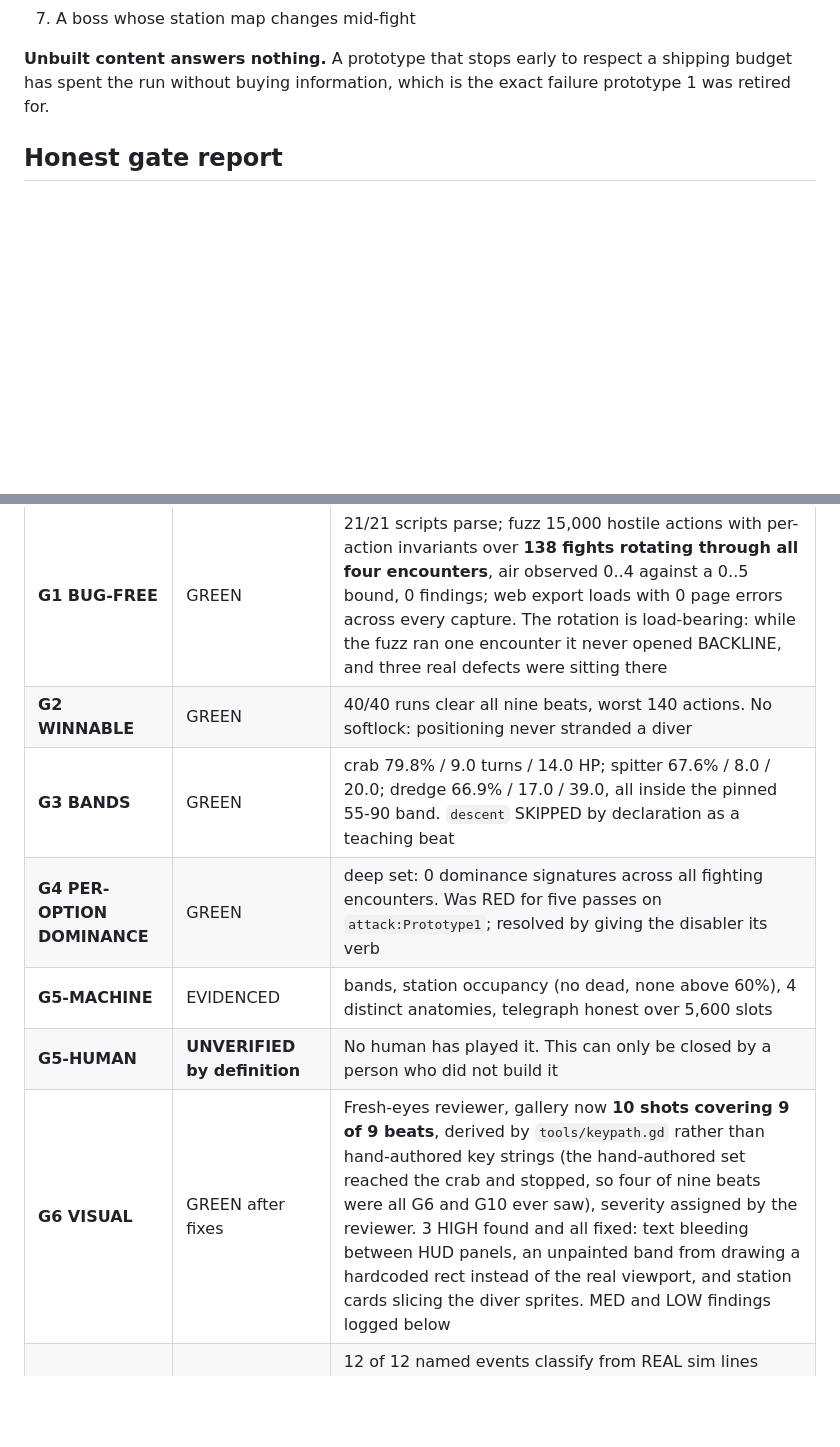
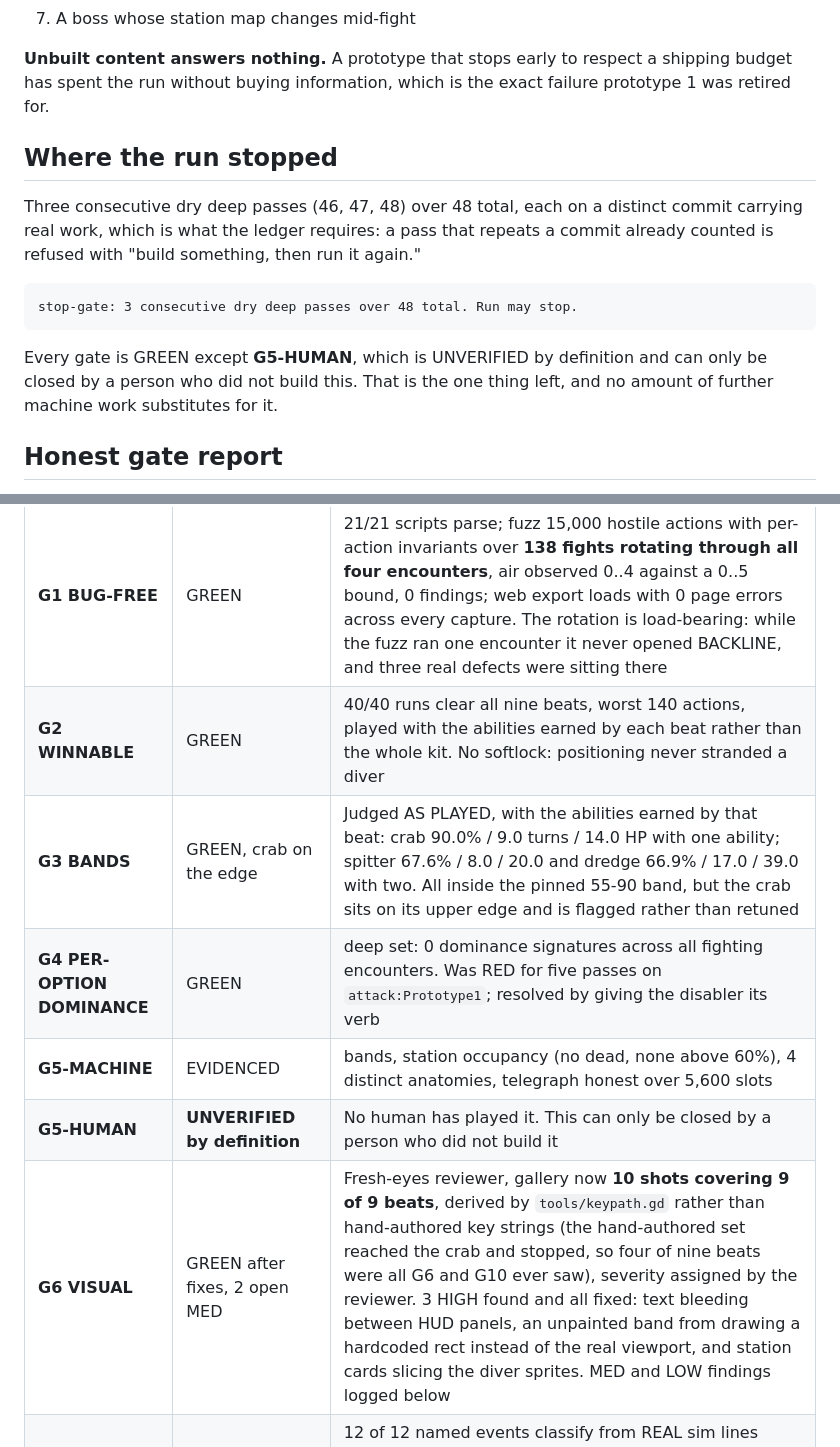
Before and after one commit to ImmortalDemonGod/salvage, a Markdown page: PROGRESS.md, 2 parts joined by grey strips. Drawn GitHub-style; blank space fills up the shorter version.

Commit message:
record where the run stopped

```diff
--- a/PROGRESS.md
+++ b/PROGRESS.md
@@ -321,6 +321,20 @@ station-occupancy check before the next one starts.
 respect a shipping budget has spent the run without buying information,
 which is the exact failure prototype 1 was retired for.
 
+## Where the run stopped
+
+Three consecutive dry deep passes (46, 47, 48) over 48 total, each on a
+distinct commit carrying real work, which is what the ledger requires: a
+pass that repeats a commit already counted is refused with "build
+something, then run it again."
+
+    stop-gate: 3 consecutive dry deep passes over 48 total. Run may stop.
+
+Every gate is GREEN except **G5-HUMAN**, which is UNVERIFIED by
+definition and can only be closed by a person who did not build this.
+That is the one thing left, and no amount of further machine work
+substitutes for it.
+
 ## Honest gate report
 
 Every claim carries its instrument. Reproduce the fast set with
@@ -330,12 +344,12 @@ Every claim carries its instrument. Reproduce the fast set with
 | Gate | Verdict | Evidence |
 |---|---|---|
 | **G1 BUG-FREE** | GREEN | 21/21 scripts parse; fuzz 15,000 hostile actions with per-action invariants over **138 fights rotating through all four encounters**, air observed 0..4 against a 0..5 bound, 0 findings; web export loads with 0 page errors across every capture. The rotation is load-bearing: while the fuzz ran one encounter it never opened BACKLINE, and three real defects were sitting there |
-| **G2 WINNABLE** | GREEN | 40/40 runs clear all nine beats, worst 140 actions. No softlock: positioning never stranded a diver |
-| **G3 BANDS** | GREEN | crab 79.8% / 9.0 turns / 14.0 HP; spitter 67.6% / 8.0 / 20.0; dredge 66.9% / 17.0 / 39.0, all inside the pinned 55-90 band. `descent` SKIPPED by declaration as a teaching beat |
+| **G2 WINNABLE** | GREEN | 40/40 runs clear all nine beats, worst 140 actions, played with the abilities earned by each beat rather than the whole kit. No softlock: positioning never stranded a diver |
+| **G3 BANDS** | GREEN, crab on the edge | Judged AS PLAYED, with the abilities earned by that beat: crab 90.0% / 9.0 turns / 14.0 HP with one ability; spitter 67.6% / 8.0 / 20.0 and dredge 66.9% / 17.0 / 39.0 with two. All inside the pinned 55-90 band, but the crab sits on its upper edge and is flagged rather than retuned |
 | **G4 PER-OPTION DOMINANCE** | GREEN | deep set: 0 dominance signatures across all fighting encounters. Was RED for five passes on `attack:Prototype1`; resolved by giving the disabler its verb |
 | **G5-MACHINE** | EVIDENCED | bands, station occupancy (no dead, none above 60%), 4 distinct anatomies, telegraph honest over 5,600 slots |
 | **G5-HUMAN** | **UNVERIFIED by definition** | No human has played it. This can only be closed by a person who did not build it |
-| **G6 VISUAL** | GREEN after fixes | Fresh-eyes reviewer, gallery now **10 shots covering 9 of 9 beats**, derived by `tools/keypath.gd` rather than hand-authored key strings (the hand-authored set reached the crab and stopped, so four of nine beats were all G6 and G10 ever saw), severity assigned by the reviewer. 3 HIGH found and all fixed: text bleeding between HUD panels, an unpainted band from drawing a hardcoded rect instead of the real viewport, and station cards slicing the diver sprites. MED and LOW findings logged below |
+| **G6 VISUAL** | GREEN after fixes, 2 open MED | Fresh-eyes reviewer, gallery now **10 shots covering 9 of 9 beats**, derived by `tools/keypath.gd` rather than hand-authored key strings (the hand-authored set reached the crab and stopped, so four of nine beats were all G6 and G10 ever saw), severity assigned by the reviewer. 3 HIGH found and all fixed: text bleeding between HUD panels, an unpainted band from drawing a hardcoded rect instead of the real viewport, and station cards slicing the diver sprites. MED and LOW findings logged below |
 | **G7 AUDIO** | GREEN (musical quality permanently UNVERIFIED) | 12 of 12 named events classify from REAL sim lines across 10,539 lines of played output, every encounter and the lock, both policies. Wired into the scene: `main.gd` drains the sim log into the voice each refresh, because classification is not wiring. Voices are procedural tones with no assets; whether they sound good is a human call and cannot be closed here |
 | **G8 FIDELITY** | GREEN on the HIGHs, MED and LOW open | An adversarial round briefed "prove this does NOT match the spec" returned **13 HIGH, 9 MED, 4 LOW**. Every HIGH is fixed or ruled; see below. The reviewer also positively verified determinism (zero RNG anywhere in `sim/` or `content/`), the parking lot (no stamina, song, verse, relic, inventory, banking or mid-dive healing), and a dozen decided rules |
 | **G9 THIS REPORT** | GREEN | Every row above cites its instrument |
```
